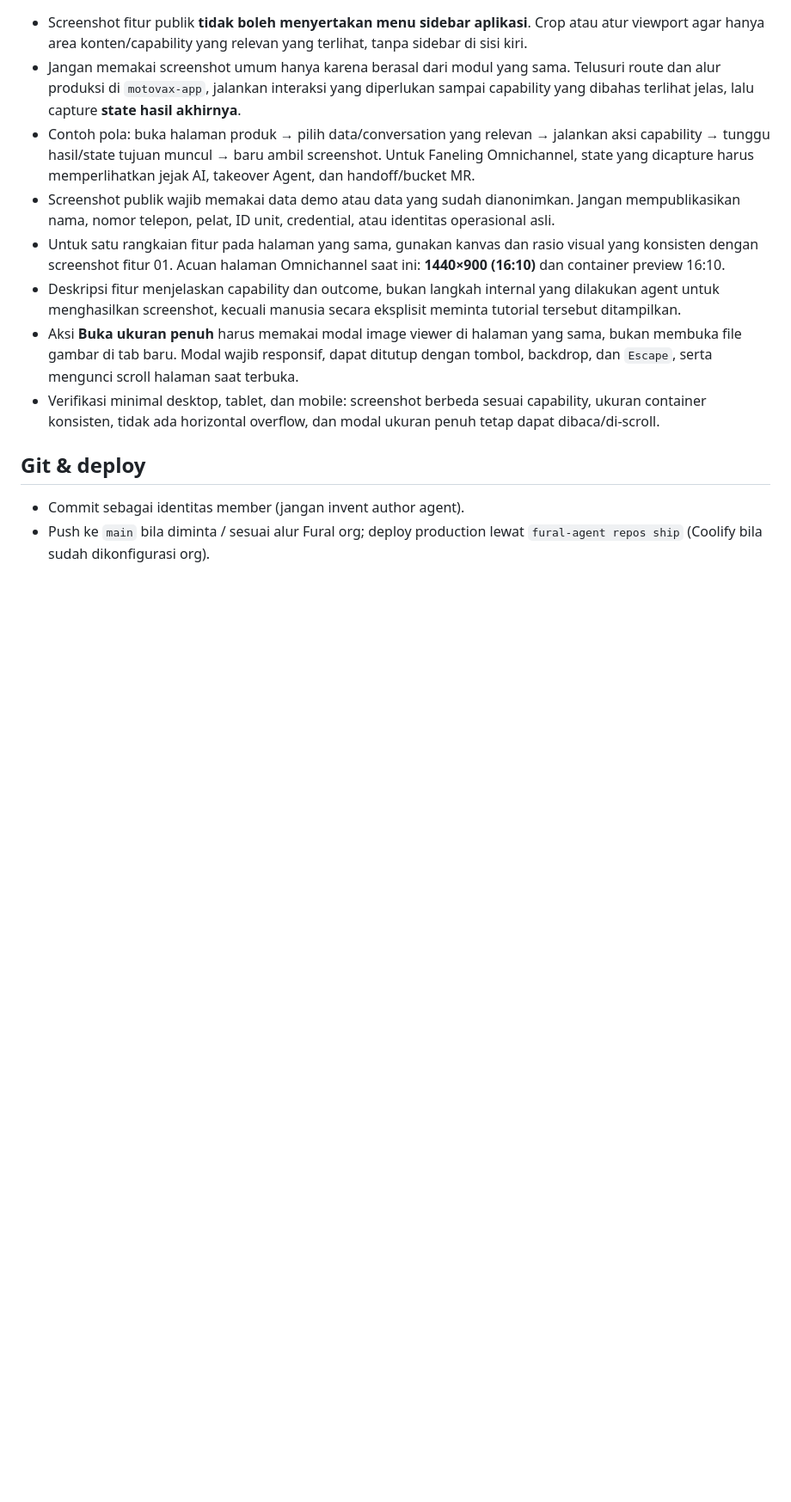
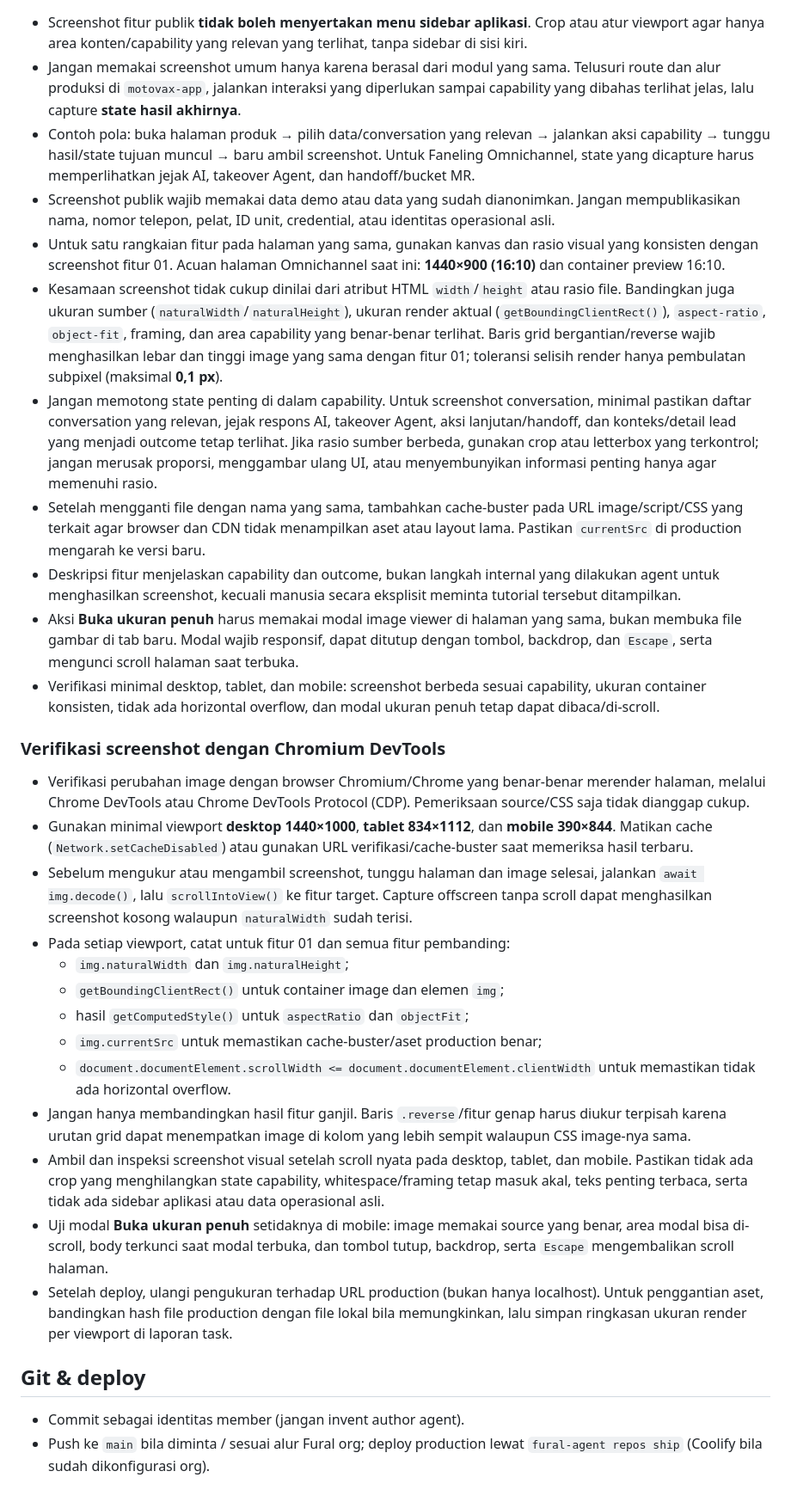
Before and after one commit to motovax/motovax.ai, a Markdown page: AGENTS.md, the part around the change. Shown at 86% size. Drawn GitHub-style; blank space fills up the shorter version.

Commit message:
Dokumentasikan verifikasi screenshot via Chromium

```diff
--- a/AGENTS.md
+++ b/AGENTS.md
@@ -41,9 +41,28 @@ Jika workspace punya clone `motovax-app`, utamakan:
 - Contoh pola: buka halaman produk → pilih data/conversation yang relevan → jalankan aksi capability → tunggu hasil/state tujuan muncul → baru ambil screenshot. Untuk Faneling Omnichannel, state yang dicapture harus memperlihatkan jejak AI, takeover Agent, dan handoff/bucket MR.
 - Screenshot publik wajib memakai data demo atau data yang sudah dianonimkan. Jangan mempublikasikan nama, nomor telepon, pelat, ID unit, credential, atau identitas operasional asli.
 - Untuk satu rangkaian fitur pada halaman yang sama, gunakan kanvas dan rasio visual yang konsisten dengan screenshot fitur 01. Acuan halaman Omnichannel saat ini: **1440×900 (16:10)** dan container preview 16:10.
+- Kesamaan screenshot tidak cukup dinilai dari atribut HTML `width`/`height` atau rasio file. Bandingkan juga ukuran sumber (`naturalWidth`/`naturalHeight`), ukuran render aktual (`getBoundingClientRect()`), `aspect-ratio`, `object-fit`, framing, dan area capability yang benar-benar terlihat. Baris grid bergantian/reverse wajib menghasilkan lebar dan tinggi image yang sama dengan fitur 01; toleransi selisih render hanya pembulatan subpixel (maksimal **0,1 px**).
+- Jangan memotong state penting di dalam capability. Untuk screenshot conversation, minimal pastikan daftar conversation yang relevan, jejak respons AI, takeover Agent, aksi lanjutan/handoff, dan konteks/detail lead yang menjadi outcome tetap terlihat. Jika rasio sumber berbeda, gunakan crop atau letterbox yang terkontrol; jangan merusak proporsi, menggambar ulang UI, atau menyembunyikan informasi penting hanya agar memenuhi rasio.
+- Setelah mengganti file dengan nama yang sama, tambahkan cache-buster pada URL image/script/CSS yang terkait agar browser dan CDN tidak menampilkan aset atau layout lama. Pastikan `currentSrc` di production mengarah ke versi baru.
 - Deskripsi fitur menjelaskan capability dan outcome, bukan langkah internal yang dilakukan agent untuk menghasilkan screenshot, kecuali manusia secara eksplisit meminta tutorial tersebut ditampilkan.
 - Aksi **Buka ukuran penuh** harus memakai modal image viewer di halaman yang sama, bukan membuka file gambar di tab baru. Modal wajib responsif, dapat ditutup dengan tombol, backdrop, dan `Escape`, serta mengunci scroll halaman saat terbuka.
 - Verifikasi minimal desktop, tablet, dan mobile: screenshot berbeda sesuai capability, ukuran container konsisten, tidak ada horizontal overflow, dan modal ukuran penuh tetap dapat dibaca/di-scroll.
+
+### Verifikasi screenshot dengan Chromium DevTools
+
+- Verifikasi perubahan image dengan browser Chromium/Chrome yang benar-benar merender halaman, melalui Chrome DevTools atau Chrome DevTools Protocol (CDP). Pemeriksaan source/CSS saja tidak dianggap cukup.
+- Gunakan minimal viewport **desktop 1440×1000**, **tablet 834×1112**, dan **mobile 390×844**. Matikan cache (`Network.setCacheDisabled`) atau gunakan URL verifikasi/cache-buster saat memeriksa hasil terbaru.
+- Sebelum mengukur atau mengambil screenshot, tunggu halaman dan image selesai, jalankan `await img.decode()`, lalu `scrollIntoView()` ke fitur target. Capture offscreen tanpa scroll dapat menghasilkan screenshot kosong walaupun `naturalWidth` sudah terisi.
+- Pada setiap viewport, catat untuk fitur 01 dan semua fitur pembanding:
+  - `img.naturalWidth` dan `img.naturalHeight`;
+  - `getBoundingClientRect()` untuk container image dan elemen `img`;
+  - hasil `getComputedStyle()` untuk `aspectRatio` dan `objectFit`;
+  - `img.currentSrc` untuk memastikan cache-buster/aset production benar;
+  - `document.documentElement.scrollWidth <= document.documentElement.clientWidth` untuk memastikan tidak ada horizontal overflow.
+- Jangan hanya membandingkan hasil fitur ganjil. Baris `.reverse`/fitur genap harus diukur terpisah karena urutan grid dapat menempatkan image di kolom yang lebih sempit walaupun CSS image-nya sama.
+- Ambil dan inspeksi screenshot visual setelah scroll nyata pada desktop, tablet, dan mobile. Pastikan tidak ada crop yang menghilangkan state capability, whitespace/framing tetap masuk akal, teks penting terbaca, serta tidak ada sidebar aplikasi atau data operasional asli.
+- Uji modal **Buka ukuran penuh** setidaknya di mobile: image memakai source yang benar, area modal bisa di-scroll, body terkunci saat modal terbuka, dan tombol tutup, backdrop, serta `Escape` mengembalikan scroll halaman.
+- Setelah deploy, ulangi pengukuran terhadap URL production (bukan hanya localhost). Untuk penggantian aset, bandingkan hash file production dengan file lokal bila memungkinkan, lalu simpan ringkasan ukuran render per viewport di laporan task.
 
 ## Git & deploy
 
```
